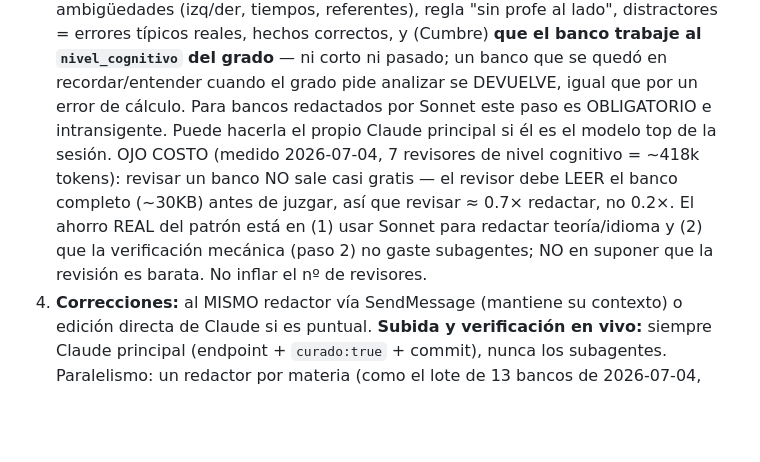
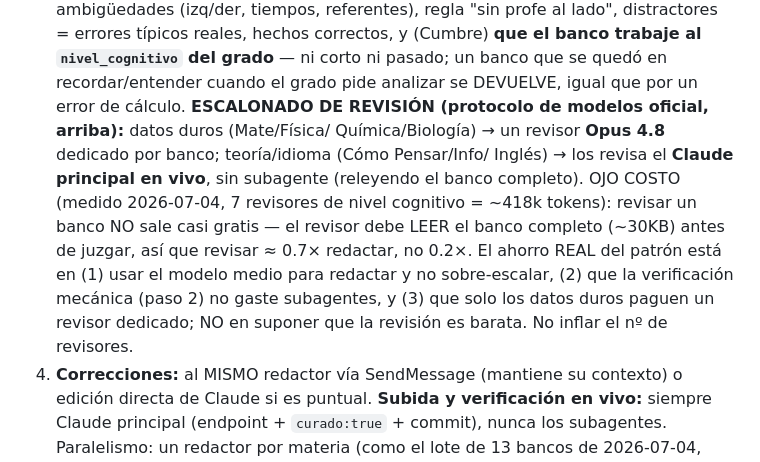
Before and after one commit to giucp/aula-cam, a Markdown page: CURADO.md, the part around one of its changes. Rendered like a GitHub page; blank space fills up the shorter version.

```diff
--- a/CURADO.md
+++ b/CURADO.md
@@ -212,13 +240,15 @@ app: el modelo económico JAMÁS toca lo que puede salir mal caro; el modelo top
    y (Cumbre) **que el banco trabaje al `nivel_cognitivo` del grado** — ni corto ni pasado; un banco
    que se quedó en recordar/entender cuando el grado pide analizar se DEVUELVE, igual que por un
    error de cálculo.
-   Para bancos redactados por Sonnet este paso es OBLIGATORIO e intransigente. Puede hacerla el
-   propio Claude principal si él es el modelo top de la sesión.
+   **ESCALONADO DE REVISIÓN (protocolo de modelos oficial, arriba):** datos duros (Mate/Física/
+   Química/Biología) → un revisor **Opus 4.8** dedicado por banco; teoría/idioma (Cómo Pensar/Info/
+   Inglés) → los revisa el **Claude principal en vivo**, sin subagente (releyendo el banco completo).
    OJO COSTO (medido 2026-07-04, 7 revisores de nivel cognitivo = ~418k tokens): revisar un banco
    NO sale casi gratis — el revisor debe LEER el banco completo (~30KB) antes de juzgar, así que
-   revisar ≈ 0.7× redactar, no 0.2×. El ahorro REAL del patrón está en (1) usar Sonnet para
-   redactar teoría/idioma y (2) que la verificación mecánica (paso 2) no gaste subagentes; NO en
-   suponer que la revisión es barata. No inflar el nº de revisores.
+   revisar ≈ 0.7× redactar, no 0.2×. El ahorro REAL del patrón está en (1) usar el modelo medio para
+   redactar y no sobre-escalar, (2) que la verificación mecánica (paso 2) no gaste subagentes, y (3)
+   que solo los datos duros paguen un revisor dedicado; NO en suponer que la revisión es barata. No
+   inflar el nº de revisores.
 4. **Correcciones:** al MISMO redactor vía SendMessage (mantiene su contexto) o edición directa de
    Claude si es puntual. **Subida y verificación en vivo:** siempre Claude principal (endpoint +
    `curado:true` + commit), nunca los subagentes.
```
Also changed, not shown: other parts of CURADO.md (+28 -0 lines).
